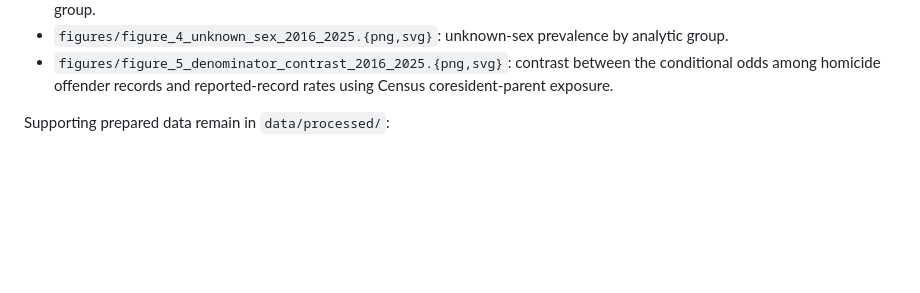
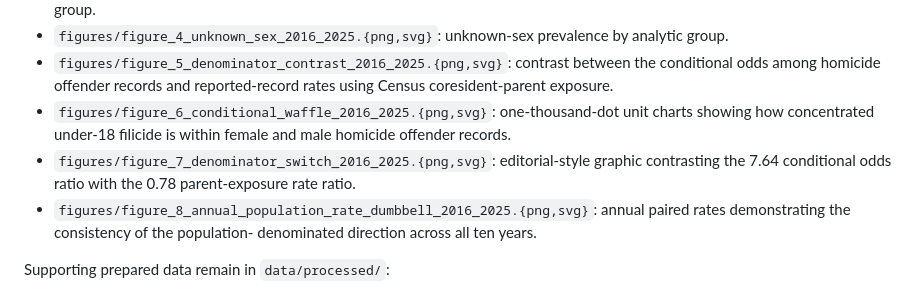
Before and after one commit to patrickcho1235/sex_rates_homicide_infanticide, a Markdown page: README.md, the part around the change. Rendered like a GitHub page; blank space fills up the shorter version.

Commit message:
Add publication-ready denominator visualization variants

```diff
--- a/README.md
+++ b/README.md
@@ -53,6 +53,15 @@ The primary RStudio workflow writes these finished deliverables to `output/`:
 - `figures/figure_5_denominator_contrast_2016_2025.{png,svg}`: contrast between
   the conditional odds among homicide offender records and reported-record
   rates using Census coresident-parent exposure.
+- `figures/figure_6_conditional_waffle_2016_2025.{png,svg}`: one-thousand-dot
+  unit charts showing how concentrated under-18 filicide is within female and
+  male homicide offender records.
+- `figures/figure_7_denominator_switch_2016_2025.{png,svg}`: editorial-style
+  graphic contrasting the 7.64 conditional odds ratio with the 0.78
+  parent-exposure rate ratio.
+- `figures/figure_8_annual_population_rate_dumbbell_2016_2025.{png,svg}`:
+  annual paired rates demonstrating the consistency of the population-
+  denominated direction across all ten years.
 
 Supporting prepared data remain in `data/processed/`:
 
```
Also changed, not shown: output/figures/figure_6_conditional_waffle_2016_2025.png (added), output/figures/figure_7_denominator_switch_2016_2025.png (added), output/figures/figure_8_annual_population_rate_dumbbell_2016_2025.png (added), 5 other files.
